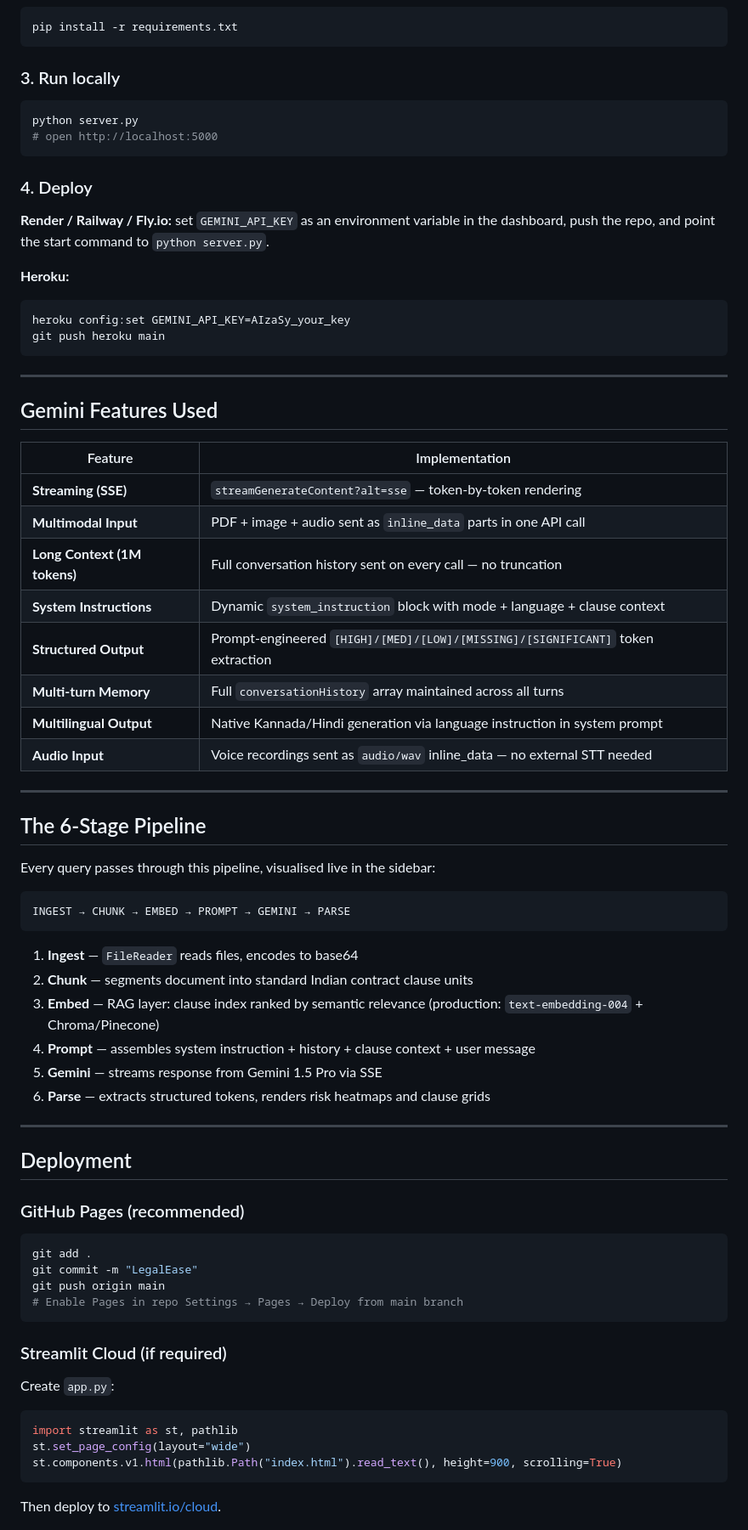
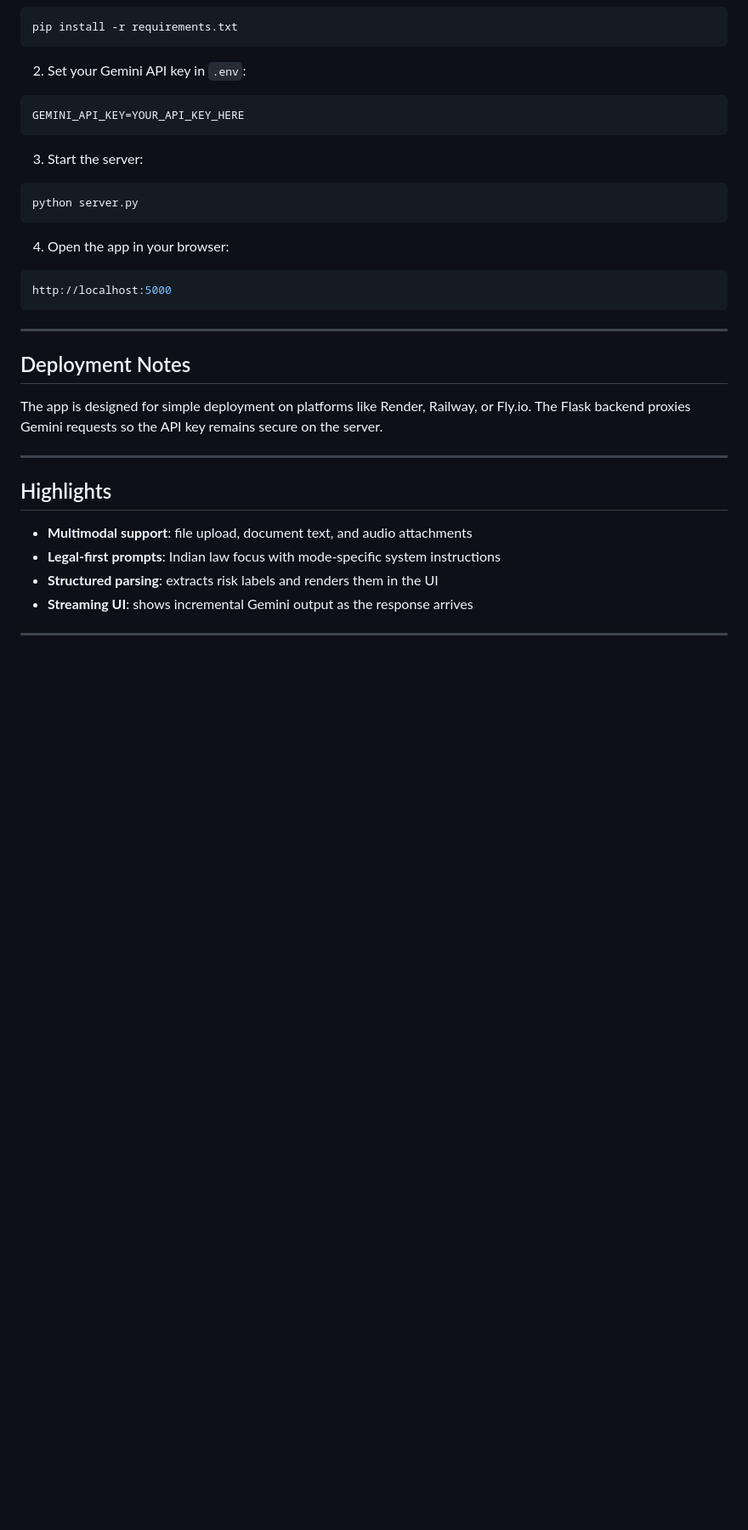
Before and after one commit to DSiddharth24/Gemini-Chatbot, a Markdown page: README.md, the part around one of its changes. Shown at 85% size. Rendered like a GitHub page; blank space fills up the shorter version.

````diff
--- a/README.md
+++ b/README.md
@@ -75,73 +88,39 @@ The key stays on the server — it is never sent to the browser.
 pip install -r requirements.txt
 ```
 
-### 3. Run locally
+2. Set your Gemini API key in `.env`:
+
+```bash
+GEMINI_API_KEY=YOUR_API_KEY_HERE
+```
+
+3. Start the server:
 
 ```bash
 python server.py
-# open http://localhost:5000
 ```
 
-### 4. Deploy
+4. Open the app in your browser:
 
-**Render / Railway / Fly.io:** set `GEMINI_API_KEY` as an environment variable in the dashboard, push the repo, and point the start command to `python server.py`.
-
-**Heroku:**
 ```bash
-heroku config:set GEMINI_API_KEY=AIzaSy_your_key
-git push heroku main
+http://localhost:5000
 ```
 
 ---
 
-## Gemini Features Used
+## Deployment Notes
 
-| Feature | Implementation |
-|---|---|
-| **Streaming (SSE)** | `streamGenerateContent?alt=sse` — token-by-token rendering |
-| **Multimodal Input** | PDF + image + audio sent as `inline_data` parts in one API call |
-| **Long Context (1M tokens)** | Full conversation history sent on every call — no truncation |
-| **System Instructions** | Dynamic `system_instruction` block with mode + language + clause context |
-| **Structured Output** | Prompt-engineered `[HIGH]/[MED]/[LOW]/[MISSING]/[SIGNIFICANT]` token extraction |
-| **Multi-turn Memory** | Full `conversationHistory` array maintained across all turns |
-| **Multilingual Output** | Native Kannada/Hindi generation via language instruction in system prompt |
-| **Audio Input** | Voice recordings sent as `audio/wav` inline_data — no external STT needed |
+The app is designed for simple deployment on platforms like Render, Railway, or Fly.io.
+The Flask backend proxies Gemini requests so the API key remains secure on the server.
 
 ---
 
-## The 6-Stage Pipeline
+## Highlights
 
-Every query passes through this pipeline, visualised live in the sidebar:
-
-```
-INGEST → CHUNK → EMBED → PROMPT → GEMINI → PARSE
-```
-
-1. **Ingest** — `FileReader` reads files, encodes to base64
-2. **Chunk** — segments document into standard Indian contract clause units
-3. **Embed** — RAG layer: clause index ranked by semantic relevance (production: `text-embedding-004` + Chroma/Pinecone)
-4. **Prompt** — assembles system instruction + history + clause context + user message
-5. **Gemini** — streams response from Gemini 1.5 Pro via SSE
-6. **Parse** — extracts structured tokens, renders risk heatmaps and clause grids
+- **Multimodal support**: file upload, document text, and audio attachments
+- **Legal-first prompts**: Indian law focus with mode-specific system instructions
+- **Structured parsing**: extracts risk labels and renders them in the UI
+- **Streaming UI**: shows incremental Gemini output as the response arrives
 
 ---
 
-## Deployment
-
-### GitHub Pages (recommended)
-```bash
-git add .
-git commit -m "LegalEase"
-git push origin main
-# Enable Pages in repo Settings → Pages → Deploy from main branch
-```
-
-### Streamlit Cloud (if required)
-Create `app.py`:
-```python
-import streamlit as st, pathlib
-st.set_page_config(layout="wide")
-st.components.v1.html(pathlib.Path("index.html").read_text(), height=900, scrolling=True)
-```
-Then deploy to [streamlit.io/cloud](https://streamlit.io/cloud).
-
````
Also changed, not shown: other parts of README.md (+59 -63 lines).
